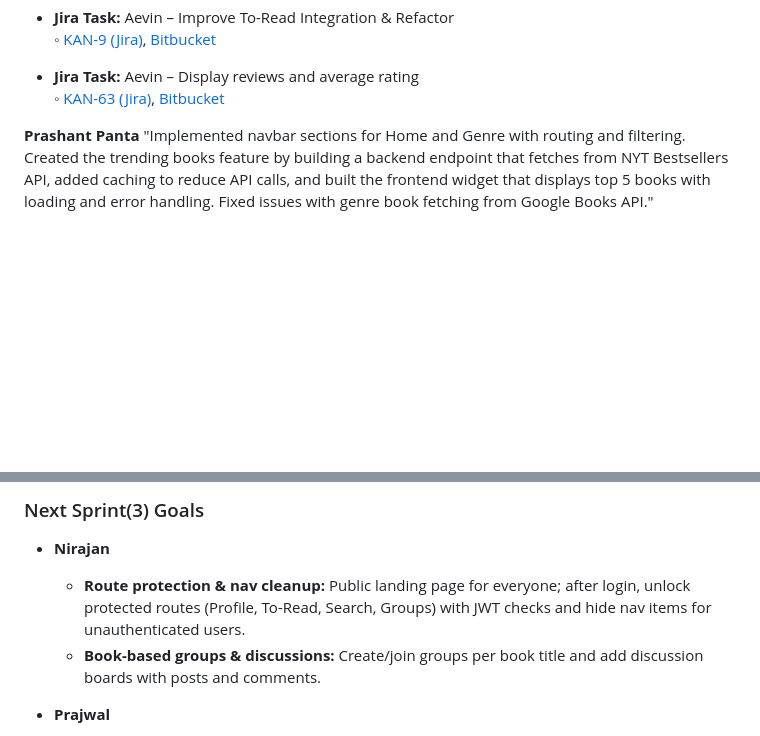
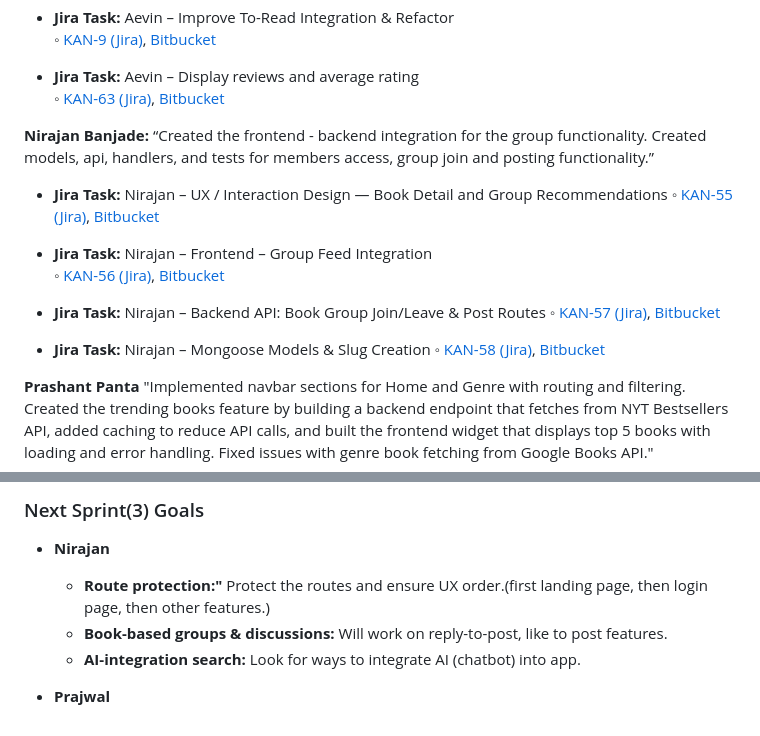
Before and after one commit to NirajanBanjade/Bookhive, a Markdown page: README.md, 2 parts joined by grey strips. Drawn GitHub-style; blank space fills up the shorter version.

Commit message:
Updated Readme with Sprint 2 (done things) and next sprint plans.

```diff
--- a/README.md
+++ b/README.md
@@ -173,6 +173,23 @@
   ◦ [KAN-63 (Jira)](https://cs3398-hutts-fall.atlassian.net/jira/software/projects/KAN/boards/1?selectedIssue=KAN-63), [Bitbucket](https://bitbucket.org/cs3398-hutts-f25/swe_project/branch/KAN-63-display-reviews-ratings)
 
 
+
+
+**Nirajan Banjade:** “Created the frontend - backend  integration for the group functionality. Created models, api, handlers, and tests for members access, group join and posting functionality.”
+
+- **Jira Task:** Nirajan – UX / Interaction Design — Book Detail and Group Recommendations
+  ◦ [KAN-55 (Jira)](https://cs3398-hutts-fall.atlassian.net/jira/software/projects/KAN/boards/1?selectedIssue=KAN-55), [Bitbucket](https://bitbucket.org/cs3398-hutts-f25/swe_project/branch/KAN-55-ux-interaction-design-book-detail-and-group-recommendations)
+
+- **Jira Task:** Nirajan – Frontend – Group Feed Integration
+  ◦ [KAN-56 (Jira)](https://cs3398-hutts-fall.atlassian.net/jira/software/projects/KAN/boards/1?selectedIssue=KAN-56), [Bitbucket](https://bitbucket.org/cs3398-hutts-f25/swe_project/branch/KAN-56-frontend-group-feed-integration)
+
+- **Jira Task:** Nirajan – Backend API: Book Group Join/Leave & Post Routes
+  ◦ [KAN-57 (Jira)](https://cs3398-hutts-fall.atlassian.net/jira/software/projects/KAN/boards/1?selectedIssue=KAN-57), [Bitbucket](https://bitbucket.org/cs3398-hutts-f25/swe_project/branch/KAN-57-backend-api-book-group-join-leave-post-routes)
+
+- **Jira Task:** Nirajan – Mongoose Models & Slug Creation
+  ◦ [KAN-58 (Jira)](https://cs3398-hutts-fall.atlassian.net/jira/software/projects/KAN/boards/1?selectedIssue=KAN-58), [Bitbucket](https://bitbucket.org/cs3398-hutts-f25/swe_project/branch/KAN-58-mongoose-models-slug-creation)
+
+
 **Prashant Panta** "Implemented navbar sections for Home and Genre with routing and filtering. Created the trending books feature by building a backend endpoint that fetches from NYT Bestsellers API, added caching to reduce API calls, and built the frontend widget that displays top 5 books with loading and error handling. Fixed issues with genre book fetching from Google Books API."
 
 **Commit Note:**
@@ -199,9 +216,9 @@ For example, the genre section required defining 12 different genres with the sa
 
 ### Next Sprint(3) Goals
 - **Nirajan**
-  - **Route protection & nav cleanup:** Public landing page for everyone; after login, unlock protected routes (Profile, To-Read, Search, Groups) with JWT checks and hide nav items for unauthenticated users.
-  - **Book-based groups & discussions:** Create/join groups per book title and add discussion boards with posts and comments.
-
+  - **Route protection:"** Protect the routes and ensure UX order.(first landing page, then login page, then other features.)
+  - **Book-based groups & discussions:** Will work on reply-to-post, like to post features.
+  - **AI-integration search:** Look for ways to integrate AI (chatbot) into app.
 - **Prajwal**
   - **Updating Notification System:** Will try to get notifications for possibly any changes that are made in the site.
   - **Make website dynamic:** Some of the code is still hardcoded, so will make the site dymanic.
```
Also changed, not shown: other parts of README.md (+5 -5 lines).
